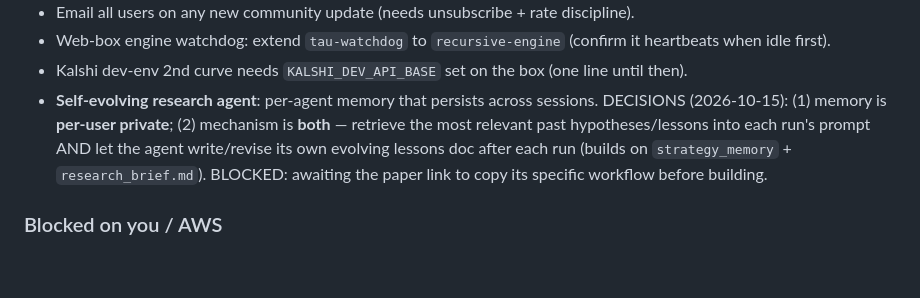
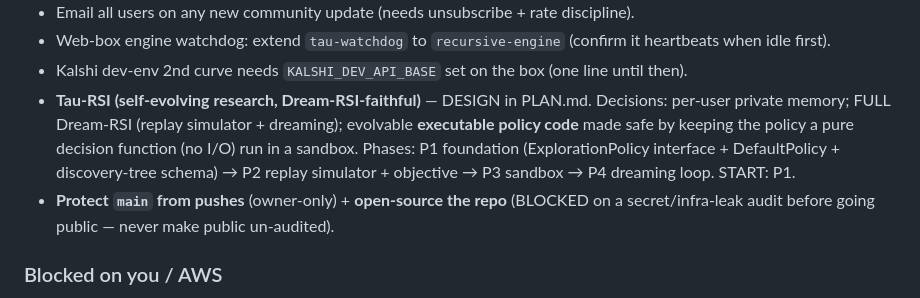
Before and after one commit to JihuiTanUchicago/kalshi_trade, a Markdown page: mvp.md, the part around the change. Rendered like a GitHub page; blank space fills up the shorter version.

```diff
--- a/mvp.md
+++ b/mvp.md
@@ -56,7 +56,8 @@ Remove a line once shipped; `[blocked]` = needs a user/AWS action first.
 - Email all users on any new community update (needs unsubscribe + rate discipline).
 - Web-box engine watchdog: extend `tau-watchdog` to `recursive-engine` (confirm it heartbeats when idle first).
 - Kalshi dev-env 2nd curve needs `KALSHI_DEV_API_BASE` set on the box (one line until then).
-- **Self-evolving research agent**: per-agent memory that persists across sessions. DECISIONS (2026-10-15): (1) memory is **per-user private**; (2) mechanism is **both** — retrieve the most relevant past hypotheses/lessons into each run's prompt AND let the agent write/revise its own evolving lessons doc after each run (builds on `strategy_memory` + `research_brief.md`). BLOCKED: awaiting the paper link to copy its specific workflow before building.
+- **Tau-RSI (self-evolving research, Dream-RSI-faithful)** — DESIGN in PLAN.md. Decisions: per-user private memory; FULL Dream-RSI (replay simulator + dreaming); evolvable **executable policy code** made safe by keeping the policy a pure decision function (no I/O) run in a sandbox. Phases: P1 foundation (ExplorationPolicy interface + DefaultPolicy + discovery-tree schema) → P2 replay simulator + objective → P3 sandbox → P4 dreaming loop. START: P1.
+- **Protect `main` from pushes** (owner-only) + **open-source the repo** (BLOCKED on a secret/infra-leak audit before going public — never make public un-audited).
 
 ### Blocked on you / AWS
 - Model selection: Claude 5.5 / OpenAI GPT-6.x / Grok are AWS-access-gated (agreements accepted + availability AUTHORIZED, but invoke denies even from full-admin — a Bedrock account grant AWS hasn't given). Request in Bedrock console → Model access (us-east-1) or AWS Sales. Prices locked: Sonnet5.5 $2/$10, Opus5.5 $4/$20, Haiku5.5 $0.1/$0.5, GPT-6.1 Sol $2.2/$10, GPT-6 Sol $2/$10, GPT-5.6 Sol $8.8/$33.
```
Also changed, not shown: kalshi_trade_infra/PLAN.md (+28 -0 lines).
